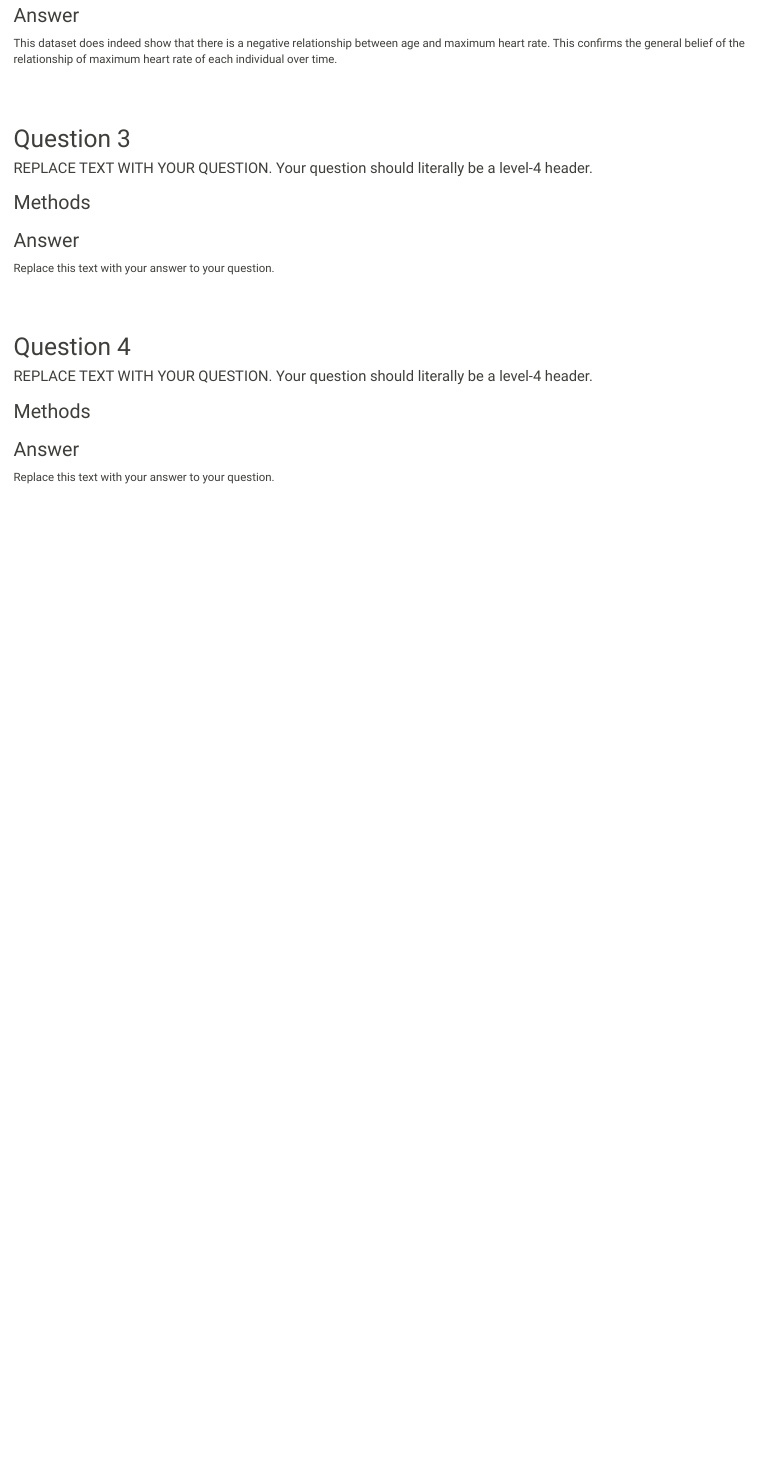
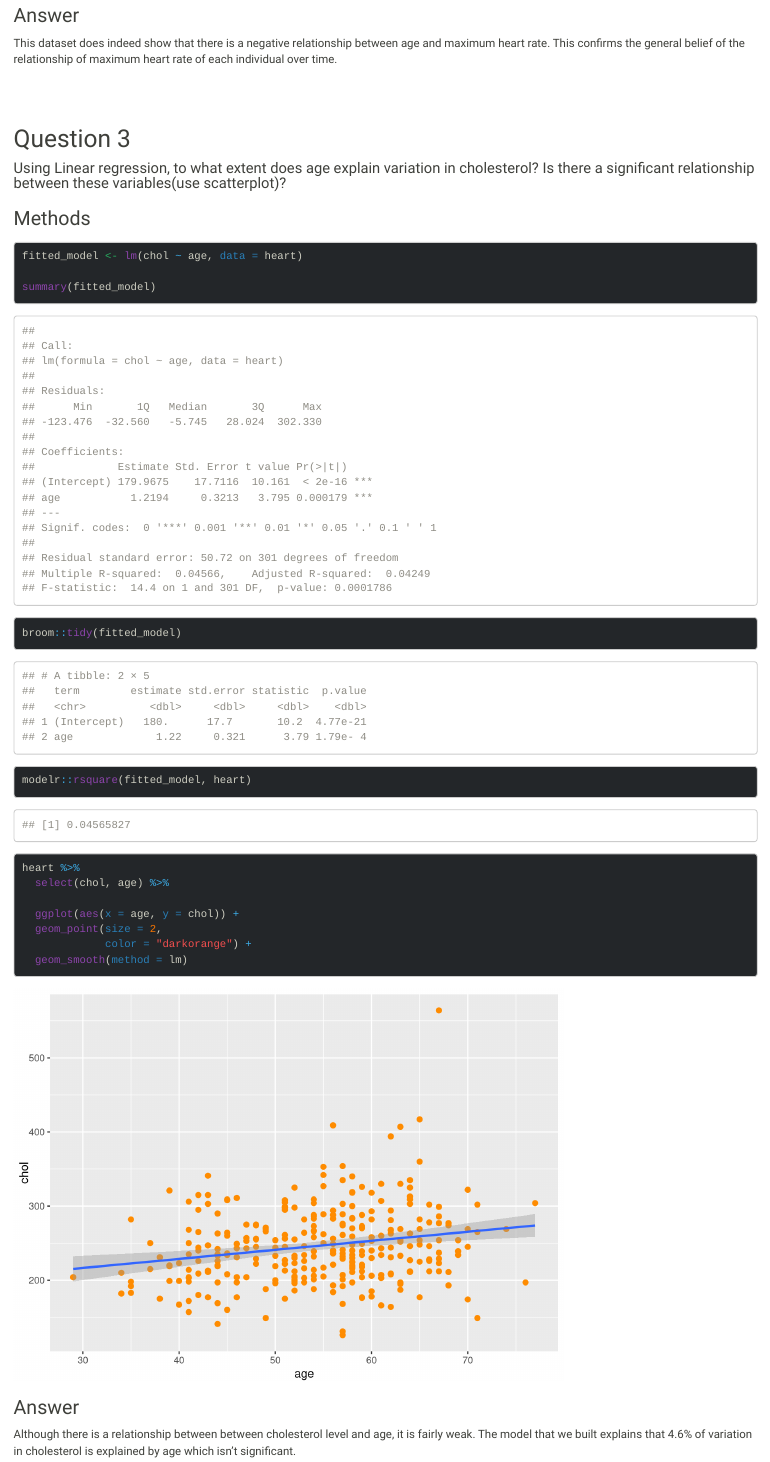
Before and after one commit to Rowan-BIOL01301/final_project-varghesev7189, an R Markdown document (Varghese_final_project.Rmd): the page in a window 1100 px wide, from 3050 px down. Rendered offline with R 4.5, knitr and Pandoc, with nearby package versions; long lines of code are wrapped.

Commit message:
Finished Question 3

````diff
--- a/Varghese_final_project.Rmd
+++ b/Varghese_final_project.Rmd
@@ -94,4 +94,6 @@ This dataset does indeed show that there is a negative relationship between age
 
 ## Question 3
 
-#### REPLACE TEXT WITH YOUR QUESTION. Your question should literally be a level-4 header.
+#### Using Linear regression, to what extent does age explain variation in cholesterol? Is there a significant relationship between these variables(use scatterplot)?
+
+### Methods
@@ -98,19 +102,35 @@ This dataset does indeed show that there is a negative relationship between age
+fitted_model <- lm(chol ~ age, data = heart)
+
+summary(fitted_model)
+
+broom::tidy(fitted_model)
+
+modelr::rsquare(fitted_model, heart)
+
+heart %>%
+  select(chol, age) %>%
+
+  ggplot(aes(x = age, y = chol)) +
+  geom_point(size = 2,
+             color = "darkorange") +
+  geom_smooth(method = lm)
+
+
+```
+
+### Answer
+
+Although there is a relationship between between cholesterol level and age, it is fairly weak. The model that we built explains that 4.6% of variation in cholesterol is explained by age which isn't significant.
+
+
+<br><br>
+
+## Question 4
+
+#### Which sex has the highest average cholesterol level according to this dataset?
 
 ### Methods
 
 ### Answer
 
 Replace this text with your answer to your question.
-
-
-<br><br>
-
-## Question 4
-
-#### REPLACE TEXT WITH YOUR QUESTION. Your question should literally be a level-4 header.
-
-### Methods
-
-### Answer
-
-Replace this text with your answer to your question.
````
Also changed, not shown: Varghese_final_project.Rmd (4 more changed lines).
